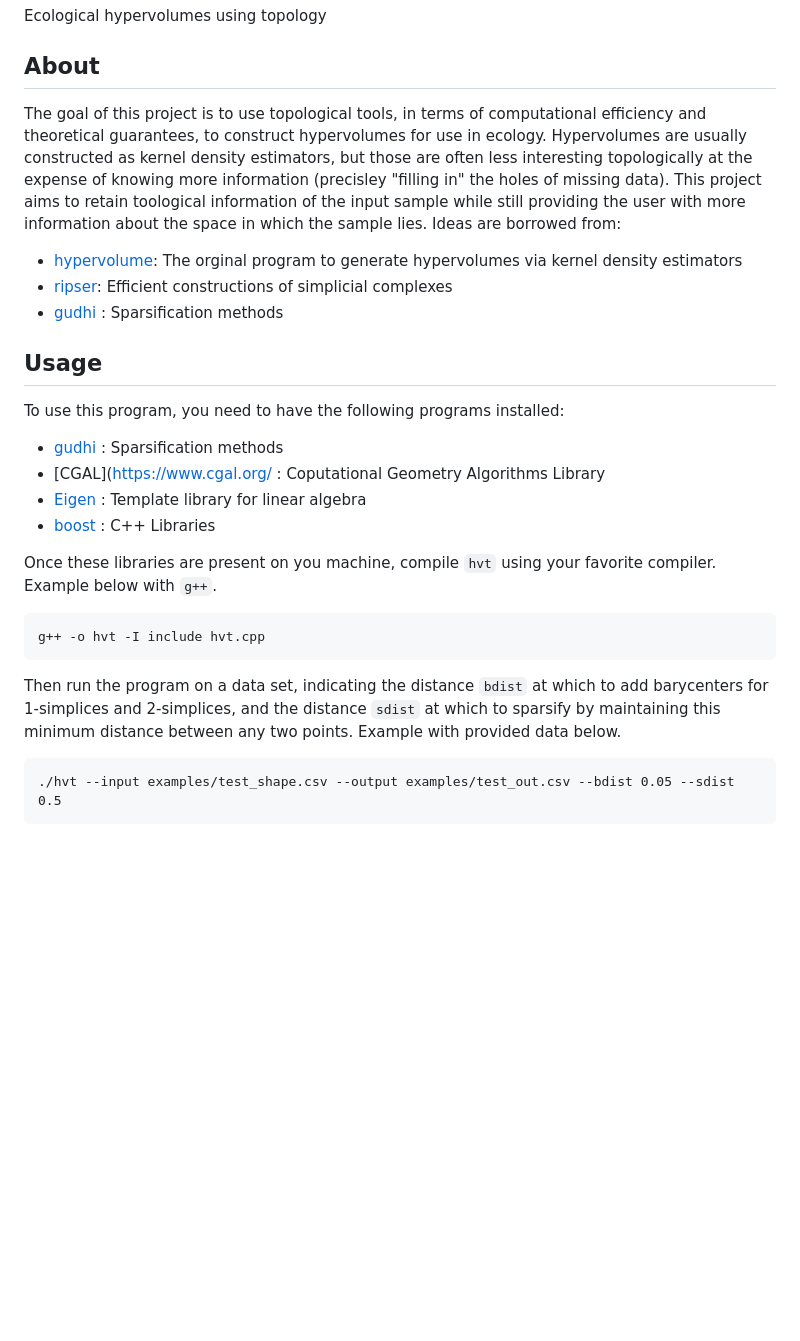
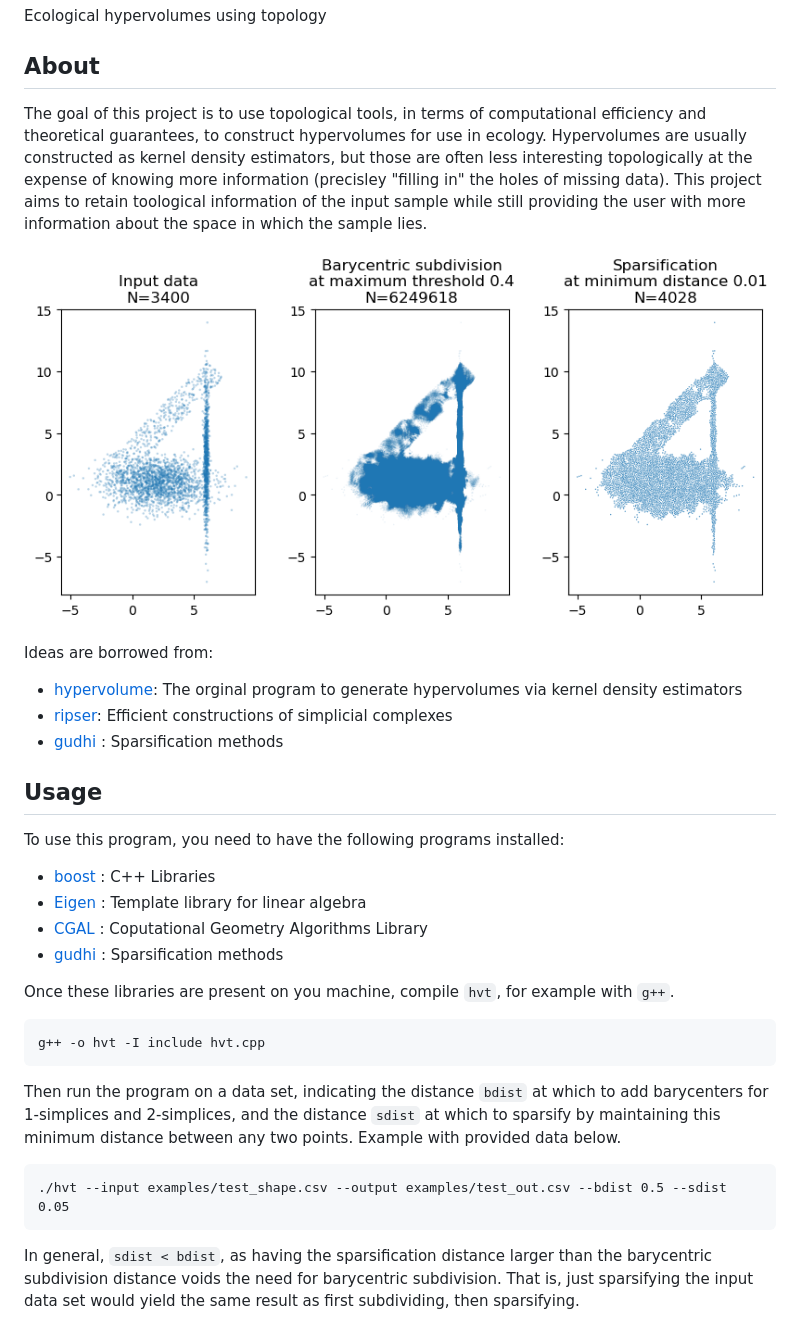
Before and after one commit to jlazovskis/TopoAware, a Markdown page: README.md, the part around the change. Drawn GitHub-style; pictures changed too: examples/2d_visual.png (added); blank space fills up the shorter version.

Commit message:
explainers, visuals

```diff
--- a/README.md
+++ b/README.md
@@ -2,22 +2,28 @@
 Ecological hypervolumes using topology
 
 ## About
-The goal of this project is to use topological tools, in terms of computational efficiency and theoretical guarantees, to construct hypervolumes for use in ecology. Hypervolumes are usually constructed as kernel density estimators, but those are often less interesting topologically at the expense of knowing more information (precisley "filling in" the holes of missing data). This project aims to retain toological information of the input sample while still providing the user with more information about the space in which the sample lies. Ideas are borrowed from:
+The goal of this project is to use topological tools, in terms of computational efficiency and theoretical guarantees, to construct hypervolumes for use in ecology. Hypervolumes are usually constructed as kernel density estimators, but those are often less interesting topologically at the expense of knowing more information (precisley "filling in" the holes of missing data). This project aims to retain toological information of the input sample while still providing the user with more information about the space in which the sample lies.
+
+![Example of how the program hypervolume-t works, comparing three states of points](examples/2d_visual.png "Input, subdivision, sparsification")
+
+Ideas are borrowed from:
 * [hypervolume](https://github.com/bblonder/hypervolume): The orginal program to generate hypervolumes via kernel density estimators
 * [ripser](https://github.com/Ripser): Efficient constructions of simplicial complexes
 * [gudhi](https://gudhi.inria.fr) : Sparsification methods
 
 ## Usage
 To use this program, you need to have the following programs installed:
+* [boost](https://www.boost.org) : C++ Libraries
+* [Eigen](https://eigen.tuxfamily.org) : Template library for linear algebra
+* [CGAL](https://www.cgal.org) : Coputational Geometry Algorithms Library
 * [gudhi](https://gudhi.inria.fr) : Sparsification methods
-* [CGAL](https://www.cgal.org/ : Coputational Geometry Algorithms Library
-* [Eigen](https://eigen.tuxfamily.org) : Template library for linear algebra
-* [boost](https://www.boost.org/) : C++ Libraries
 
-Once these libraries are present on you machine, compile `hvt` using your favorite compiler. Example below with `g++`.
+Once these libraries are present on you machine, compile `hvt`, for example with `g++`.
 
     g++ -o hvt -I include hvt.cpp
 
 Then run the program on a data set, indicating the distance `bdist` at which to add barycenters for 1-simplices and 2-simplices, and the distance `sdist` at which to sparsify by maintaining this minimum distance between any two points. Example with provided data below.
 
-    ./hvt --input examples/test_shape.csv --output examples/test_out.csv --bdist 0.05 --sdist 0.5
+    ./hvt --input examples/test_shape.csv --output examples/test_out.csv --bdist 0.5 --sdist 0.05
+
+In general, `sdist < bdist`, as having the sparsification distance larger than the barycentric subdivision distance voids the need for barycentric subdivision. That is, just sparsifying the input data set would yield the same result as first subdividing, then sparsifying.
```
Also changed, not shown: 1 other file.
